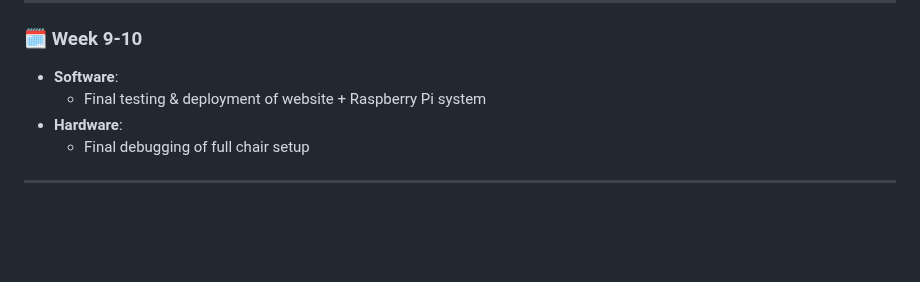
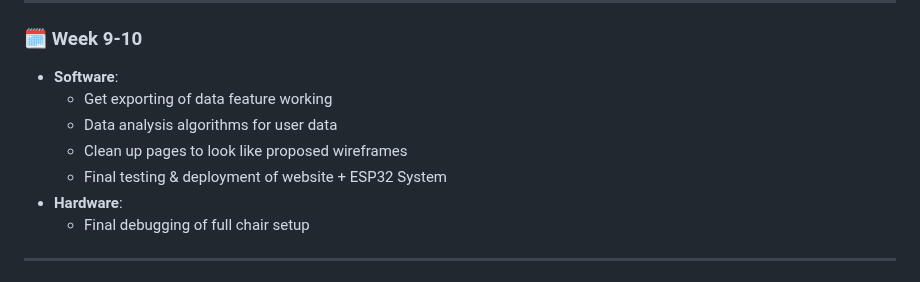
Before and after one commit to UCSD-ECE140/ECE140B-SP25-MedHome, a Markdown page: README.md, the part around the change. Rendered like a GitHub page; blank space fills up the shorter version.

```diff
--- a/README.md
+++ b/README.md
@@ -121,7 +121,10 @@ We aim to help two key groups:
 
 ### 🗓️ Week 9-10
 - **Software**:
-  - Final testing & deployment of website + Raspberry Pi system
+  - Get exporting of data feature working
+  - Data analysis algorithms for user data
+  - Clean up pages to look like proposed wireframes
+  - Final testing & deployment of website + ESP32 System
 - **Hardware**:
   - Final debugging of full chair setup
 
```
